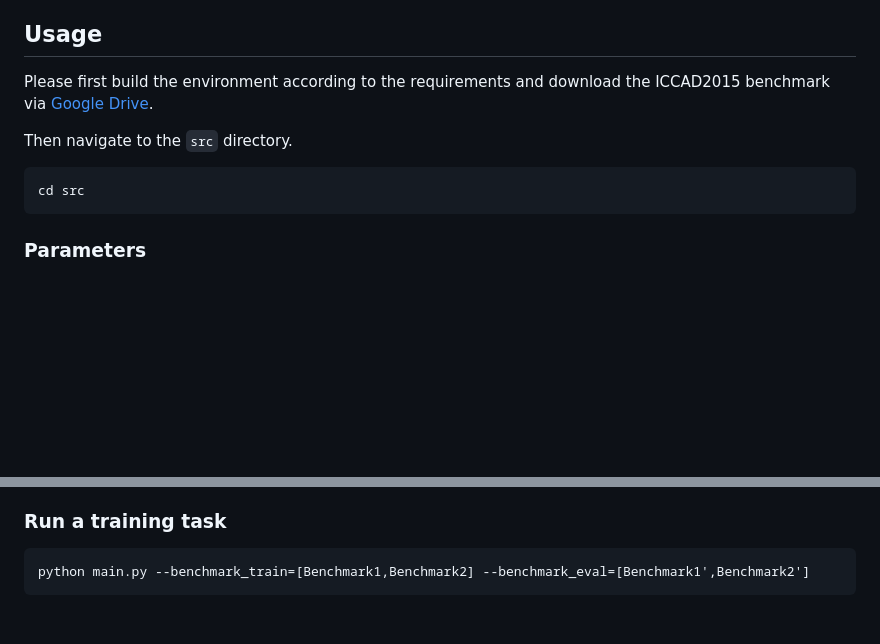
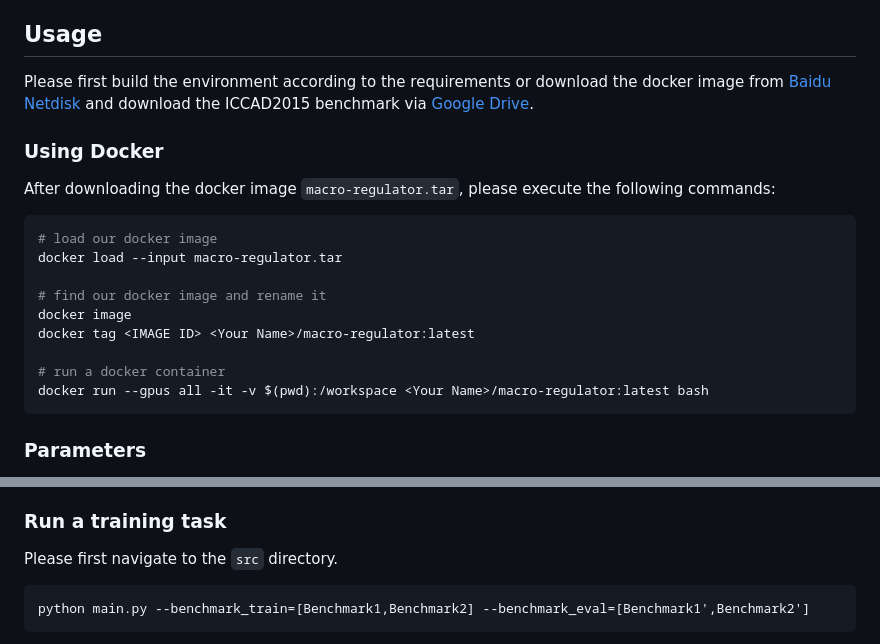
Before and after one commit to lamda-bbo/macro-regulator, a Markdown page: README.md, 2 parts joined by grey strips. Drawn GitHub-style; blank space fills up the shorter version.

````diff
--- a/README.md
+++ b/README.md
@@ -29,12 +29,20 @@ This repository contains the Python code for MaskRegulate, a reinforcement learn
 + `utils` defines some functions to be used for optimization.
 
 ## Usage
-Please first build the environment according to the requirements and download the ICCAD2015 benchmark via [Google Drive](https://drive.google.com/file/d/1JEC17FmL2cM8BEAewENvRyG6aWxH53mX/view?usp=sharing).
+Please first build the environment according to the requirements or download the docker image from [Baidu Netdisk](https://pan.baidu.com/s/1GAu1-RVA5IYHd1LjyL2Xww?pwd=syur) and download the ICCAD2015 benchmark via [Google Drive](https://drive.google.com/file/d/1JEC17FmL2cM8BEAewENvRyG6aWxH53mX/view?usp=sharing).
 
+### Using Docker
+After downloading the docker image `macro-regulator.tar`, please execute the following commands:
+```shell
+# load our docker image
+docker load --input macro-regulator.tar
 
-Then navigate to the `src` directory.
-```shell
-cd src
+# find our docker image and rename it
+docker image
+docker tag <IMAGE ID> <Your Name>/macro-regulator:latest
+
+# run a docker container
+docker run --gpus all -it -v $(pwd):/workspace <Your Name>/macro-regulator:latest bash
 ```
 
 ### Parameters
@@ -46,6 +54,7 @@ cd src
 + `--dataset_path` the placement file to regulate. MaskRegulate will improve the chip layout obtained from [DREAMPlace](<https://github.com/limbo018/DREAMPlace>) if `--dataset_path` is not provided. Currently, MaskRegulate only supports training on a single benchmark when a `--dataset_path` is provided (i.e., if `superblue1_reference.def` is given, please set `--benchmark_train=[superblue1]` and `--dataset_path=./superblue1_reference.def`).
 
 ### Run a training task
+Please first navigate to the `src` directory.
 ```
 python main.py --benchmark_train=[Benchmark1,Benchmark2] --benchmark_eval=[Benchmark1',Benchmark2']
 ```
````
